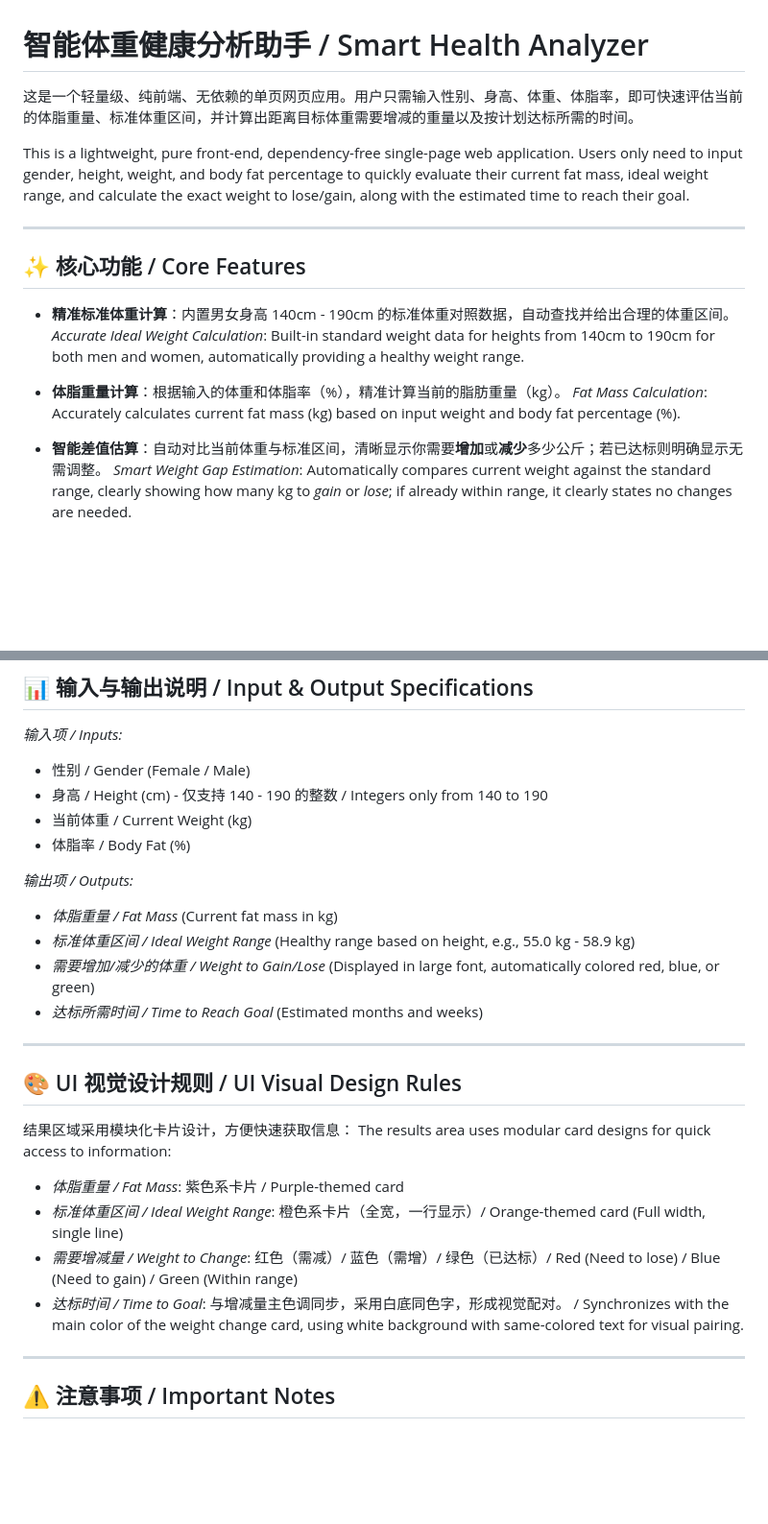
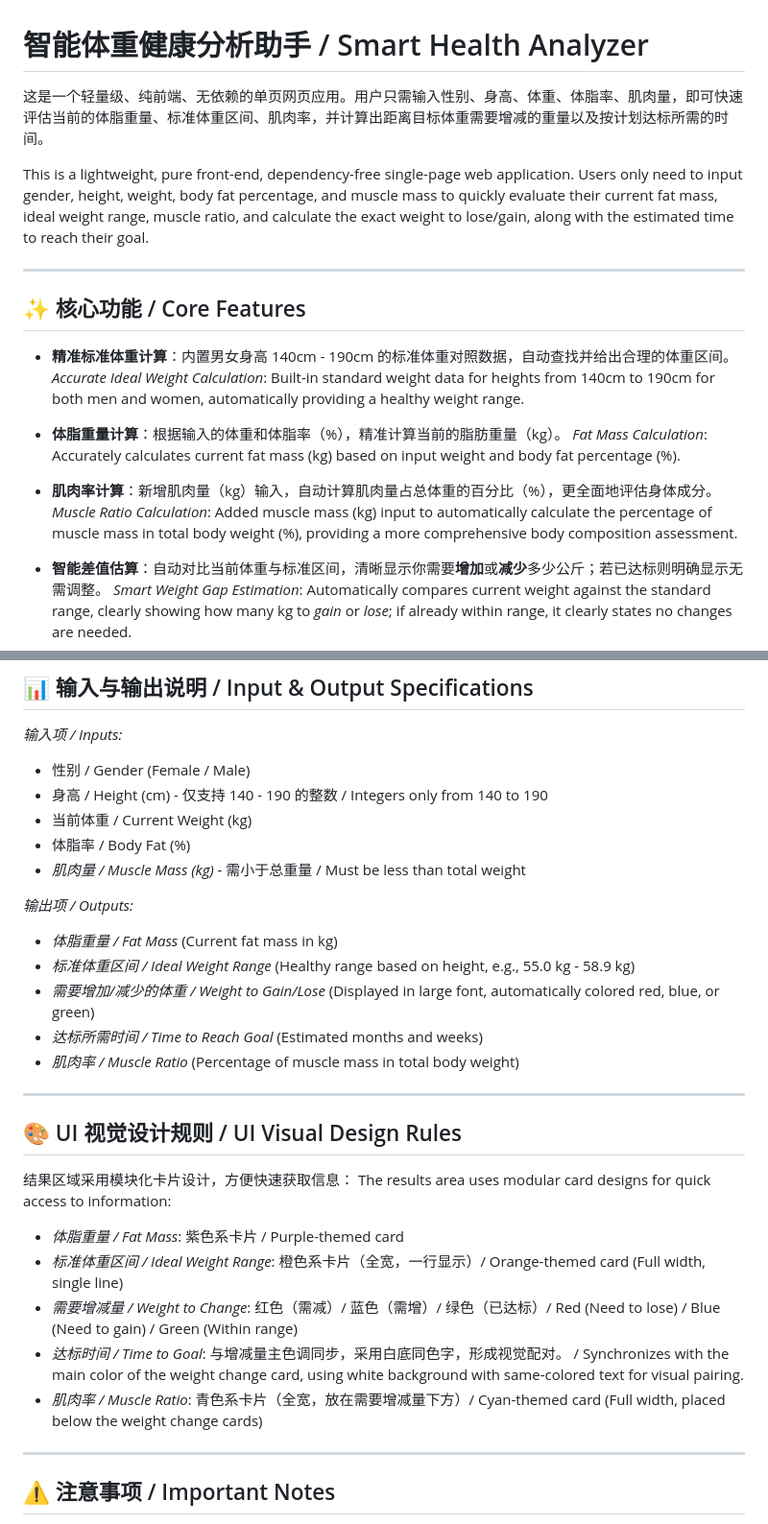
Before and after one commit to hoongwai1004/Smart-Health-Analyzer, a Markdown page: README.md, 2 parts joined by grey strips. Shown at 96% size. GitHub-like rendering; blank space fills up the shorter version.

```diff
--- a/README.md
+++ b/README.md
@@ -1,8 +1,8 @@
 # 智能体重健康分析助手 / Smart Health Analyzer
 
-这是一个轻量级、纯前端、无依赖的单页网页应用。用户只需输入性别、身高、体重、体脂率，即可快速评估当前的体脂重量、标准体重区间，并计算出距离目标体重需要增减的重量以及按计划达标所需的时间。
+这是一个轻量级、纯前端、无依赖的单页网页应用。用户只需输入性别、身高、体重、体脂率、肌肉量，即可快速评估当前的体脂重量、标准体重区间、肌肉率，并计算出距离目标体重需要增减的重量以及按计划达标所需的时间。
 
-This is a lightweight, pure front-end, dependency-free single-page web application. Users only need to input gender, height, weight, and body fat percentage to quickly evaluate their current fat mass, ideal weight range, and calculate the exact weight to lose/gain, along with the estimated time to reach their goal.
+This is a lightweight, pure front-end, dependency-free single-page web application. Users only need to input gender, height, weight, body fat percentage, and muscle mass to quickly evaluate their current fat mass, ideal weight range, muscle ratio, and calculate the exact weight to lose/gain, along with the estimated time to reach their goal.
 
 ---
 
@@ -13,6 +13,9 @@ This is a lightweight, pure front-end, dependency-free single-page web applicati
 
 - **体脂重量计算**：根据输入的体重和体脂率（%），精准计算当前的脂肪重量（kg）。
   *Fat Mass Calculation*: Accurately calculates current fat mass (kg) based on input weight and body fat percentage (%).
+
+- **肌肉率计算**：新增肌肉量（kg）输入，自动计算肌肉量占总体重的百分比（%），更全面地评估身体成分。
+  *Muscle Ratio Calculation*: Added muscle mass (kg) input to automatically calculate the percentage of muscle mass in total body weight (%), providing a more comprehensive body composition assessment.
 
 - **智能差值估算**：自动对比当前体重与标准区间，清晰显示你需要**增加**或**减少**多少公斤；若已达标则明确显示无需调整。
   *Smart Weight Gap Estimation*: Automatically compares current weight against the standard range, clearly showing how many kg to *gain* or *lose*; if already within range, it clearly states no changes are needed.
@@ -60,12 +63,14 @@ This is a lightweight, pure front-end, dependency-free single-page web applicati
 - 身高 / Height (cm) - 仅支持 140 - 190 的整数 / Integers only from 140 to 190
 - 当前体重 / Current Weight (kg)
 - 体脂率 / Body Fat (%)
+- *肌肉量 / Muscle Mass (kg)* - 需小于总重量 / Must be less than total weight
 
 *输出项 / Outputs:*
 - *体脂重量 / Fat Mass* (Current fat mass in kg)
 - *标准体重区间 / Ideal Weight Range* (Healthy range based on height, e.g., 55.0 kg - 58.9 kg)
 - *需要增加/减少的体重 / Weight to Gain/Lose* (Displayed in large font, automatically colored red, blue, or green)
 - *达标所需时间 / Time to Reach Goal* (Estimated months and weeks)
+- *肌肉率 / Muscle Ratio* (Percentage of muscle mass in total body weight)
 
 ---
 
@@ -77,6 +82,7 @@ The results area uses modular card designs for quick access to information:
 - *标准体重区间 / Ideal Weight Range*: 橙色系卡片（全宽，一行显示）/ Orange-themed card (Full width, single line)
 - *需要增减量 / Weight to Change*: 红色（需减）/ 蓝色（需增）/ 绿色（已达标）/ Red (Need to lose) / Blue (Need to gain) / Green (Within range)
 - *达标时间 / Time to Goal*: 与增减量主色调同步，采用白底同色字，形成视觉配对。 / Synchronizes with the main color of the weight change card, using white background with same-colored text for visual pairing.
+- *肌肉率 / Muscle Ratio*: 青色系卡片（全宽，放在需要增减量下方）/ Cyan-themed card (Full width, placed below the weight change cards)
 
 ---
 
```
